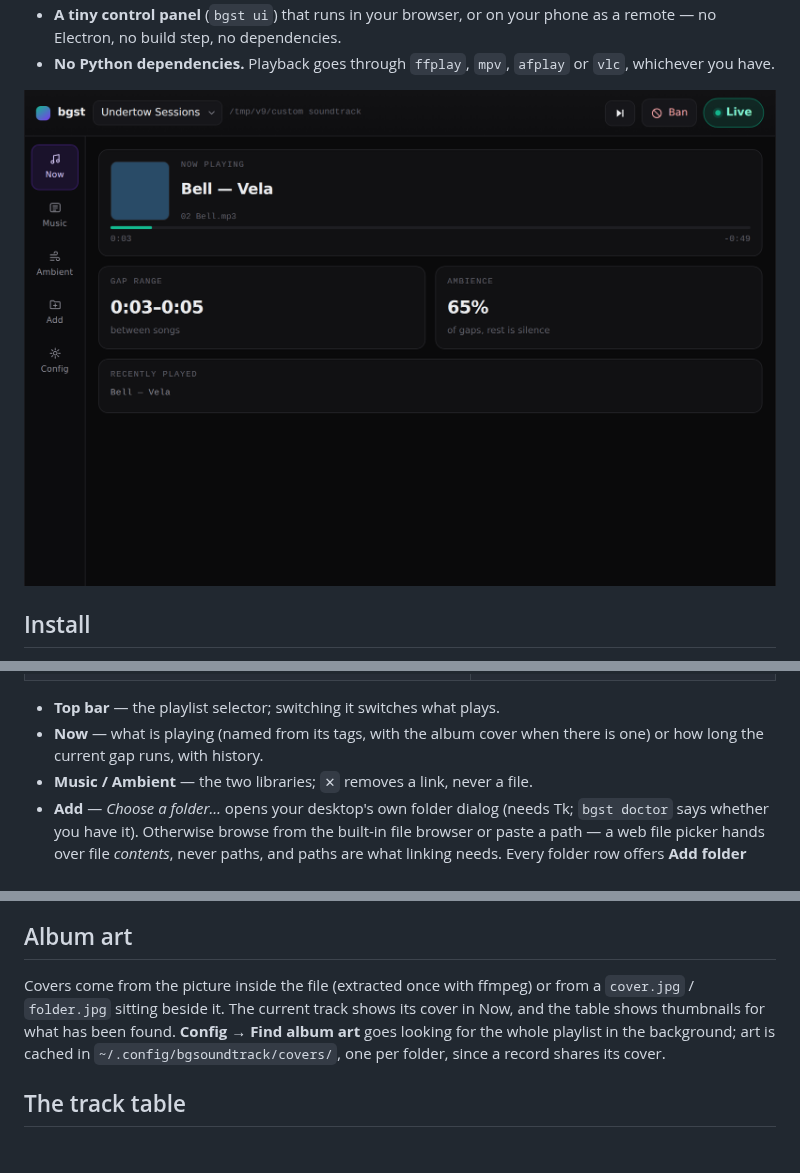
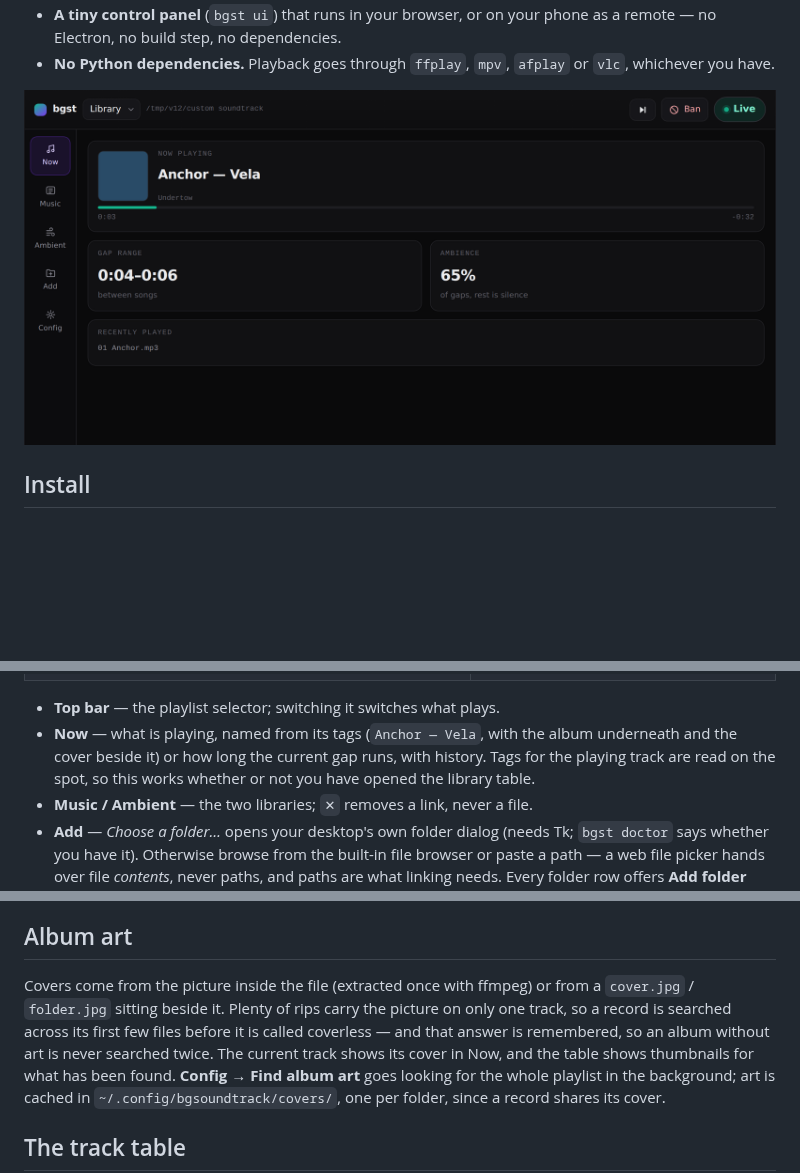
Before and after one commit to cheekoala/gravitone, a Markdown page: README.md, 3 parts joined by grey strips. GitHub-like rendering; pictures changed too: docs/ui-now.png; blank space fills up the shorter version.

```diff
--- a/README.md
+++ b/README.md
@@ -167,8 +167,10 @@ Electron, no build step, no dependencies, nothing loaded from the internet.
 | ![Adding: a whole folder, or just the files in it](docs/ui-add.png) | |
 
 - **Top bar** — the playlist selector; switching it switches what plays.
-- **Now** — what is playing (named from its tags, with the album cover when
-  there is one) or how long the current gap runs, with history.
+- **Now** — what is playing, named from its tags (`Anchor — Vela`, with the
+  album underneath and the cover beside it) or how long the current gap runs,
+  with history. Tags for the playing track are read on the spot, so this
+  works whether or not you have opened the library table.
 - **Music / Ambient** — the two libraries; `✕` removes a link, never a file.
 - **Add** — *Choose a folder…* opens your desktop's own folder dialog (needs
   Tk; `bgst doctor` says whether you have it). Otherwise browse from the
@@ -230,7 +232,10 @@ to read, back up, or edit by hand.
 ## Album art
 
 Covers come from the picture inside the file (extracted once with ffmpeg) or
-from a `cover.jpg` / `folder.jpg` sitting beside it. The current track shows
+from a `cover.jpg` / `folder.jpg` sitting beside it. Plenty of rips carry the
+picture on only one track, so a record is searched across its first few files
+before it is called coverless — and that answer is remembered, so an album
+without art is never searched twice. The current track shows
 its cover in Now, and the table shows thumbnails for what has been found.
 **Config → Find album art** goes looking for the whole playlist in the
 background; art is cached in `~/.config/bgsoundtrack/covers/`, one per folder,
```
Also changed, not shown: 7 other files.
